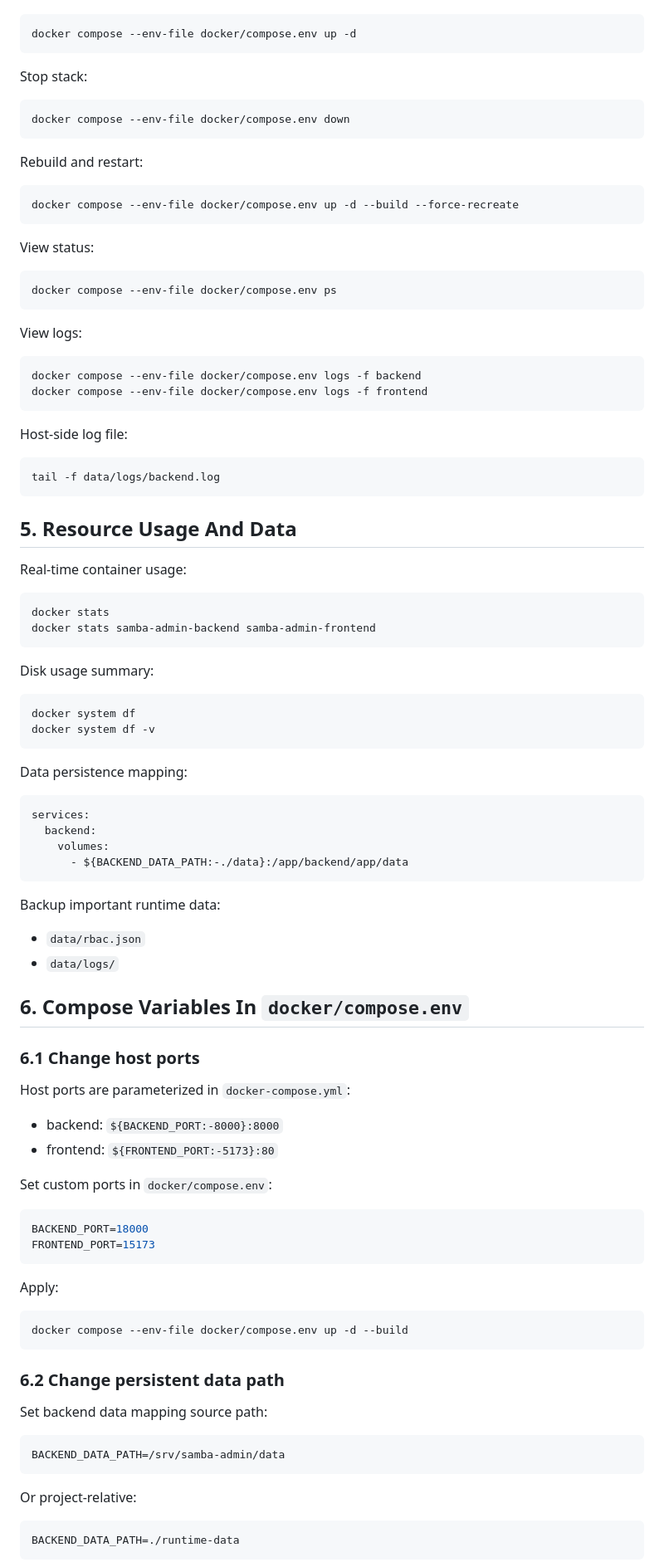
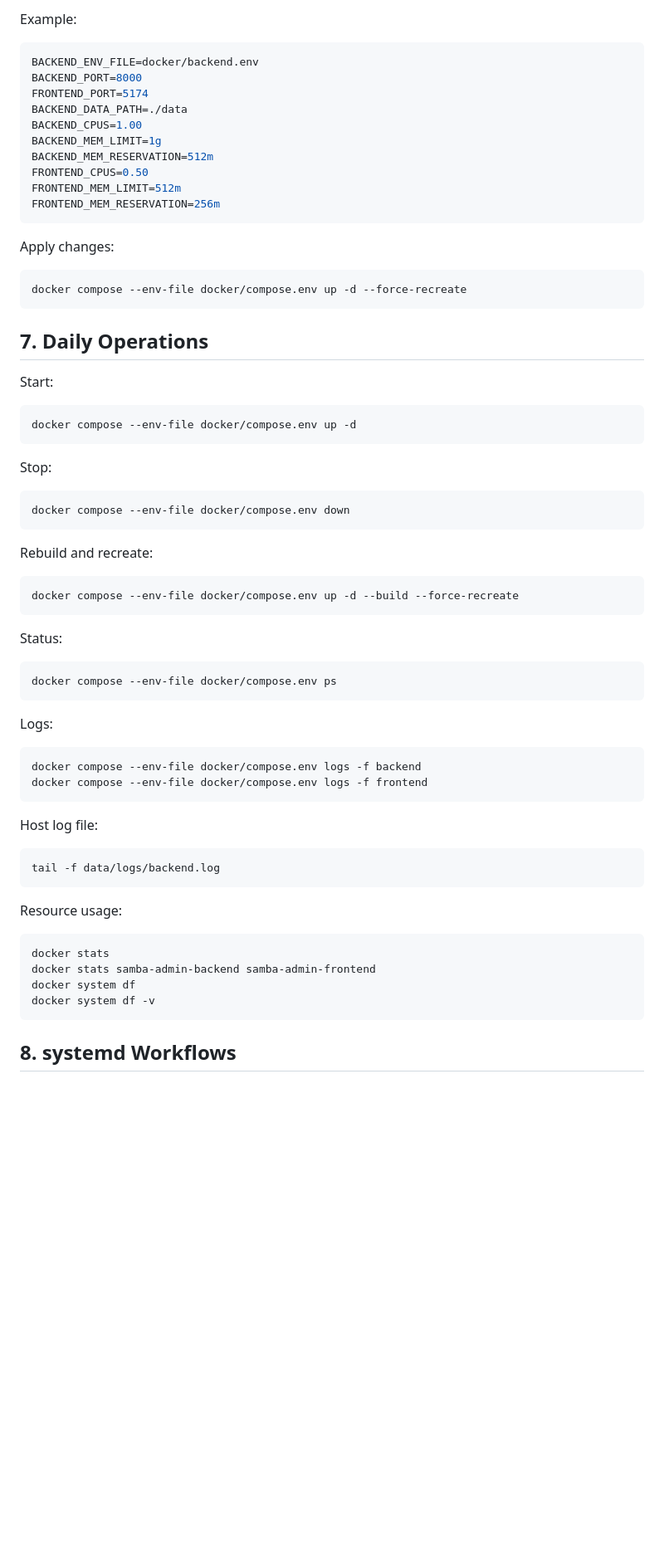
Before and after one commit to wanggenAi/samba-admin, a Markdown page: docs/docker.md, the part around one of its changes. Shown at 83% size. GitHub-like rendering; blank space fills up the shorter version.

Commit message:
Refactor Docker guide into clear unified deployment manual

````diff
--- a/docs/docker.md
+++ b/docs/docker.md
@@ -108,100 +134,71 @@ Start stack:
+Example:
+
+```bash
+BACKEND_ENV_FILE=docker/backend.env
+BACKEND_PORT=8000
+FRONTEND_PORT=5174
+BACKEND_DATA_PATH=./data
+BACKEND_CPUS=1.00
+BACKEND_MEM_LIMIT=1g
+BACKEND_MEM_RESERVATION=512m
+FRONTEND_CPUS=0.50
+FRONTEND_MEM_LIMIT=512m
+FRONTEND_MEM_RESERVATION=256m
+```
+
+Apply changes:
+
+```bash
+docker compose --env-file docker/compose.env up -d --force-recreate
+```
+
+## 7. Daily Operations
+
+Start:
 
 ```bash
 docker compose --env-file docker/compose.env up -d
 ```
 
-Stop stack:
+Stop:
 
 ```bash
 docker compose --env-file docker/compose.env down
 ```
 
-Rebuild and restart:
+Rebuild and recreate:
 
 ```bash
 docker compose --env-file docker/compose.env up -d --build --force-recreate
 ```
 
-View status:
+Status:
 
 ```bash
 docker compose --env-file docker/compose.env ps
 ```
 
-View logs:
+Logs:
 
 ```bash
 docker compose --env-file docker/compose.env logs -f backend
 docker compose --env-file docker/compose.env logs -f frontend
 ```
 
-Host-side log file:
+Host log file:
 
 ```bash
 tail -f data/logs/backend.log
 ```
 
-## 5. Resource Usage And Data
-
-Real-time container usage:
+Resource usage:
 
 ```bash
 docker stats
 docker stats samba-admin-backend samba-admin-frontend
-```
-
-Disk usage summary:
-
-```bash
 docker system df
 docker system df -v
 ```
 
-Data persistence mapping:
+## 8. systemd Workflows
 
-```yaml
-services:
-  backend:
-    volumes:
-      - ${BACKEND_DATA_PATH:-./data}:/app/backend/app/data
-```
-
-Backup important runtime data:
-- `data/rbac.json`
-- `data/logs/`
-
-## 6. Compose Variables In `docker/compose.env`
-
-### 6.1 Change host ports
-
-Host ports are parameterized in `docker-compose.yml`:
-- backend: `${BACKEND_PORT:-8000}:8000`
-- frontend: `${FRONTEND_PORT:-5173}:80`
-
-Set custom ports in `docker/compose.env`:
-
-```bash
-BACKEND_PORT=18000
-FRONTEND_PORT=15173
-```
-
-Apply:
-
-```bash
-docker compose --env-file docker/compose.env up -d --build
-```
-
-### 6.2 Change persistent data path
-
-Set backend data mapping source path:
-
-```bash
-BACKEND_DATA_PATH=/srv/samba-admin/data
-```
-
-Or project-relative:
-
-```bash
-BACKEND_DATA_PATH=./runtime-data
-```
-
````
Also changed, not shown: other parts of docs/docker.md (+134 -183 lines).
